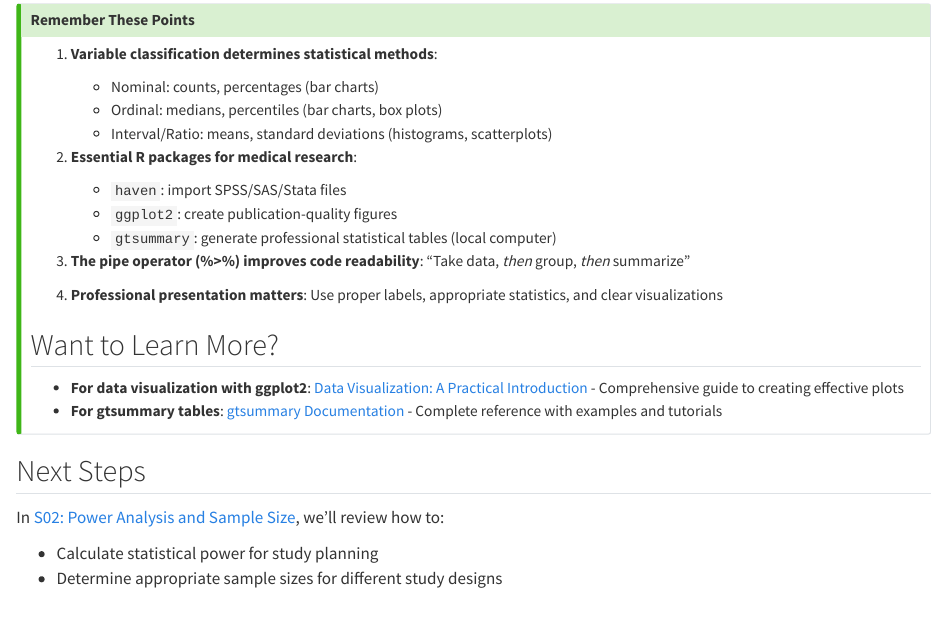
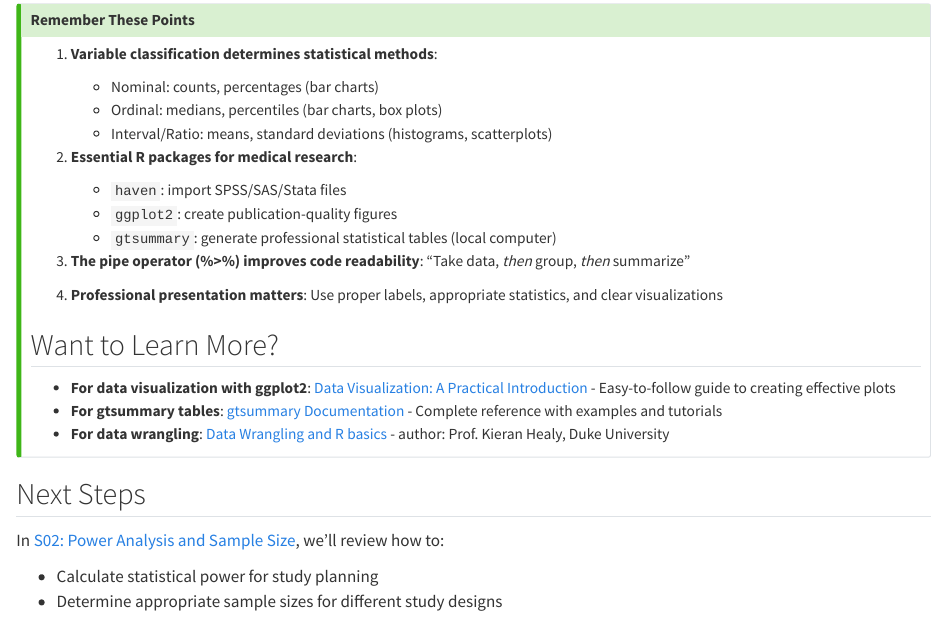
Before and after one commit to dkangsim-ehg/practical_statistics_companion_2025_ek, a Quarto document (s01.qmd): the page in a window 1100 px wide, from 5480 px down. Rendered offline with R 4.5, knitr and Pandoc in place of Quarto, with nearby package versions.

Commit message:
Update s01.qmd

```diff
--- a/s01.qmd
+++ b/s01.qmd
@@ -292,8 +292,10 @@ We use this two-step approach for **demonstration ** purposes only, but in RStud
 4. **Professional presentation matters**: Use proper labels, appropriate statistics, and clear visualizations
 
 ## Want to Learn More?
-- **For data visualization with ggplot2**: [Data Visualization: A Practical Introduction](https://socviz.co/makeplot.html#makeplot) - Comprehensive guide to creating effective plots
+- **For data visualization with ggplot2**: [Data Visualization: A Practical Introduction](https://socviz.co/makeplot.html#makeplot) - Easy-to-follow guide to creating effective plots
 - **For gtsummary tables**: [gtsummary Documentation](https://www.danieldsjoberg.com/gtsummary/) - Complete reference with examples and tutorials
+- **For data wrangling**: [Data Wrangling and R basics](https://socdata.co/example/) - author: Prof. Kieran Healy, Duke University
+
 :::
 
 ## Next Steps
```
